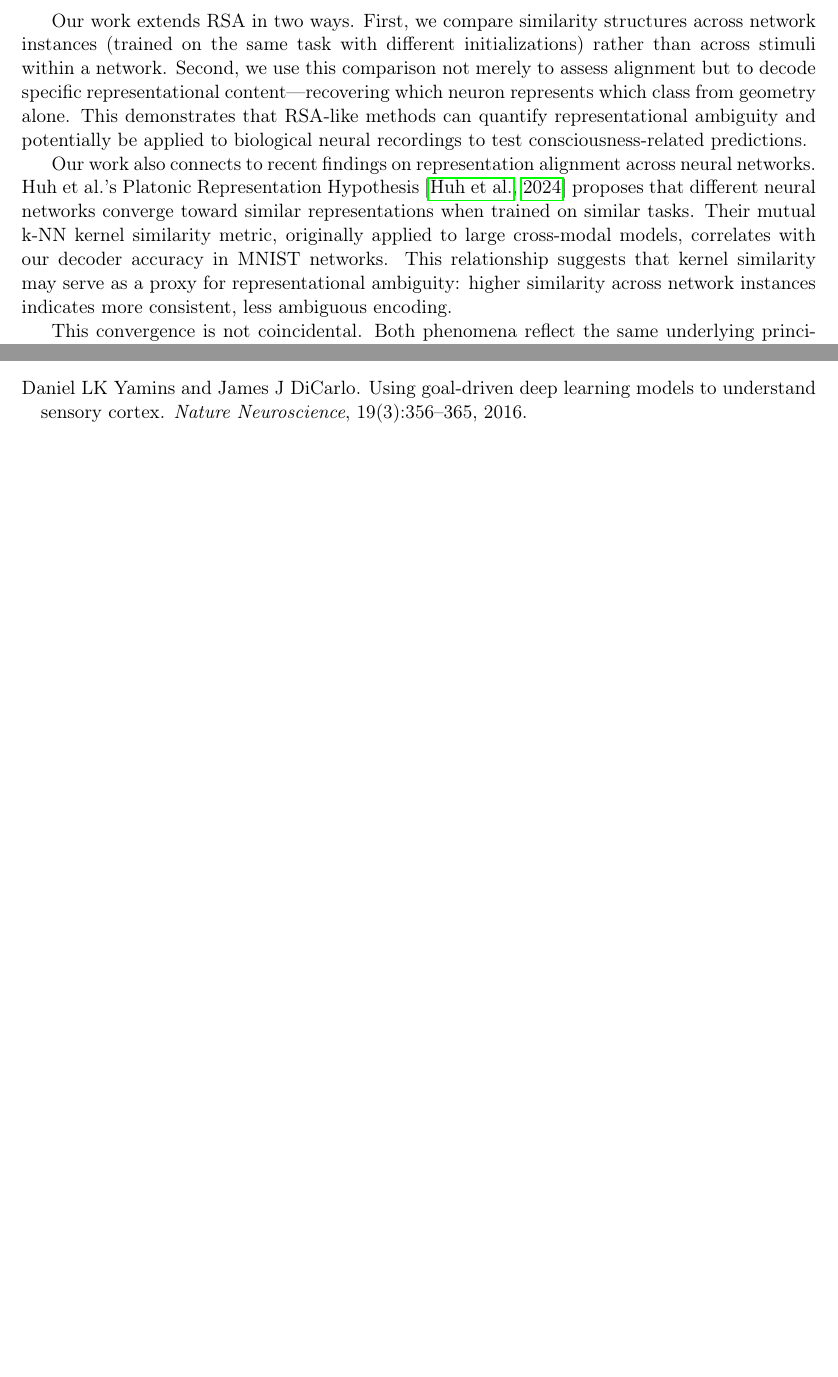
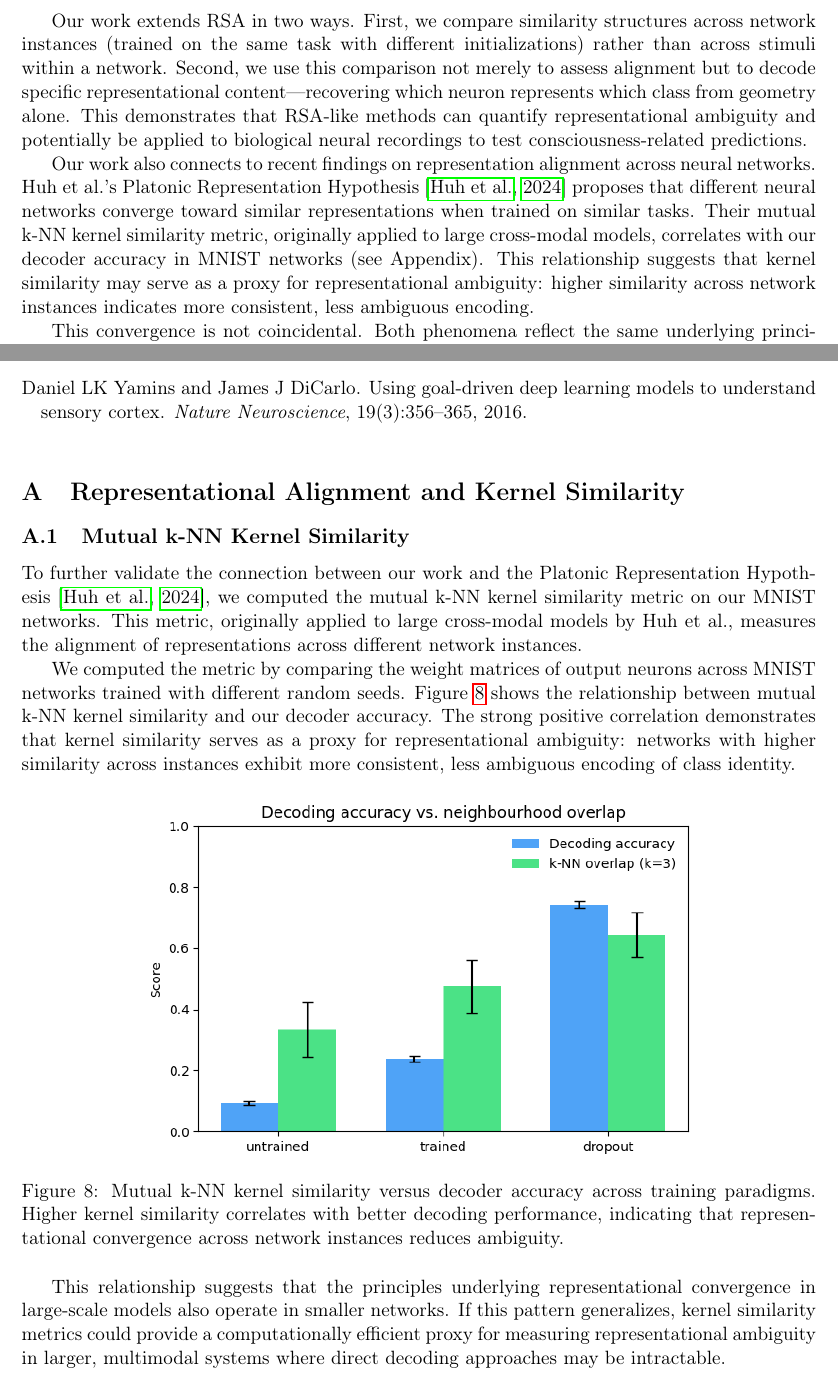
Before and after one commit to entropicbloom/consciousness, a LaTeX paper (paper/main.tex, which reads paper/appendix.tex, paper/discussion.tex): two parts of pages 12 and 14 of 14, joined at a grey line, cut so that both start at the same text, the shorter picture padded with empty space. Compiled offline with pdfLaTeX.

Commit message:
Add appendix with k-NN kernel similarity analysis
- Created appendix.tex with mutual k-NN kernel similarity results
- Shows correlation between kernel similarity and decoder accuracy
- Validates connection to Platonic Representation Hypothesis (Huh et al. 2024)
- Updated discussion to reference appendix
- Demonstrates that representational convergence principles apply to small networks

```diff
--- /dev/null
+++ b/paper/appendix.tex
@@ -0,0 +1,18 @@
+\appendix
+
+\section{Representational Alignment and Kernel Similarity}
+
+\subsection{Mutual k-NN Kernel Similarity}
+
+To further validate the connection between our work and the Platonic Representation Hypothesis \citep{huh2024platonic}, we computed the mutual k-NN kernel similarity metric on our MNIST networks. This metric, originally applied to large cross-modal models by Huh et al., measures the alignment of representations across different network instances.
+
+We computed the metric by comparing the weight matrices of output neurons across MNIST networks trained with different random seeds. Figure~\ref{fig:knn-similarity} shows the relationship between mutual k-NN kernel similarity and our decoder accuracy. The strong positive correlation demonstrates that kernel similarity serves as a proxy for representational ambiguity: networks with higher similarity across instances exhibit more consistent, less ambiguous encoding of class identity.
+
+\begin{figure}[htbp]
+    \centering
+    \includegraphics[width=0.7\textwidth]{../figures/knn-kernel-similarity-vs-decoder-accuracy.png}
+    \caption{Mutual k-NN kernel similarity versus decoder accuracy across training paradigms. Higher kernel similarity correlates with better decoding performance, indicating that representational convergence across network instances reduces ambiguity.}
+    \label{fig:knn-similarity}
+\end{figure}
+
+This relationship suggests that the principles underlying representational convergence in large-scale models also operate in smaller networks. If this pattern generalizes, kernel similarity metrics could provide a computationally efficient proxy for measuring representational ambiguity in larger, multimodal systems where direct decoding approaches may be intractable.
--- a/paper/discussion.tex
+++ b/paper/discussion.tex
@@ -66,7 +66,7 @@ Our core methodology—comparing relational geometries across neural network ins
 
 Our work extends RSA in two ways. First, we compare similarity structures across network instances (trained on the same task with different initializations) rather than across stimuli within a network. Second, we use this comparison not merely to assess alignment but to decode specific representational content—recovering which neuron represents which class from geometry alone. This demonstrates that RSA-like methods can quantify representational ambiguity and potentially be applied to biological neural recordings to test consciousness-related predictions.
 
-Our work also connects to recent findings on representation alignment across neural networks. Huh et al.'s Platonic Representation Hypothesis \citep{huh2024platonic} proposes that different neural networks converge toward similar representations when trained on similar tasks. Their mutual k-NN kernel similarity metric, originally applied to large cross-modal models, correlates with our decoder accuracy in MNIST networks. This relationship suggests that kernel similarity may serve as a proxy for representational ambiguity: higher similarity across network instances indicates more consistent, less ambiguous encoding.
+Our work also connects to recent findings on representation alignment across neural networks. Huh et al.'s Platonic Representation Hypothesis \citep{huh2024platonic} proposes that different neural networks converge toward similar representations when trained on similar tasks. Their mutual k-NN kernel similarity metric, originally applied to large cross-modal models, correlates with our decoder accuracy in MNIST networks (see Appendix). This relationship suggests that kernel similarity may serve as a proxy for representational ambiguity: higher similarity across network instances indicates more consistent, less ambiguous encoding.
 
 This convergence is not coincidental. Both phenomena reflect the same underlying principle: neural networks that accurately model real-world distributions must capture the relational structure inherent in those distributions. Just as different maps of the same territory share common structure, different neural networks modeling the same data distribution develop similar relational geometries. This shared structure is what enables unambiguous representation---and what may be necessary for conscious experience.
 
--- a/paper/main.tex
+++ b/paper/main.tex
@@ -52,4 +52,6 @@
 \bibliographystyle{plainnat}
 \bibliography{references}
 
+\input{appendix}
+
 \end{document}
```
